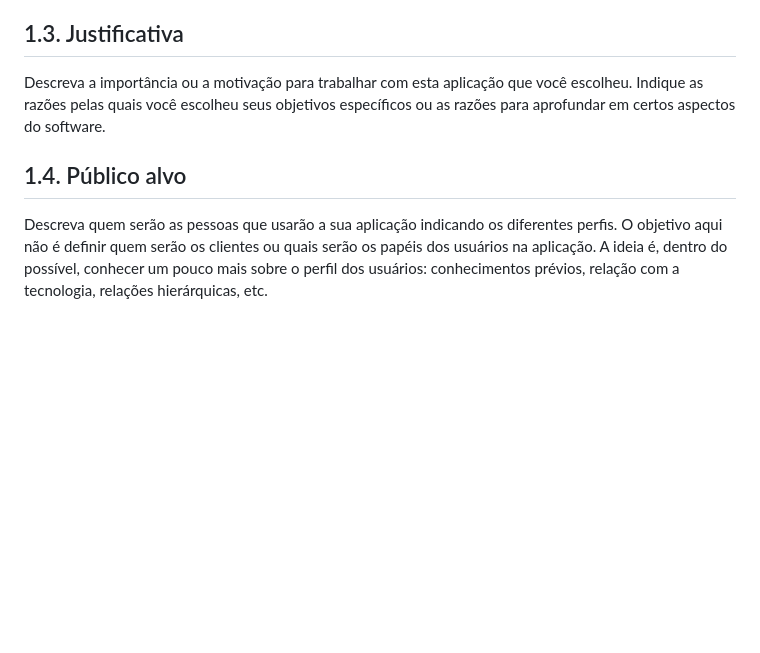
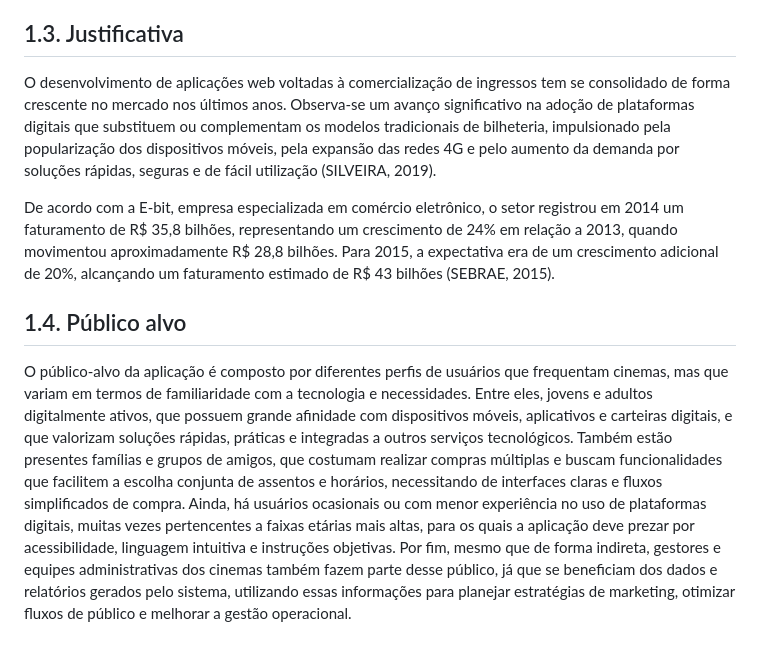
Before and after one commit to ICEI-PUC-Minas-PMV-SI/pmv-si-2025-2-pe3-t1-pmv-si-2025-2-pe3-t1-biblioteca, a Markdown page: docs/introducao.md, the part around the change. Drawn GitHub-style; blank space fills up the shorter version.

Commit message:
Adicionando justificativa e público-alvo

```diff
--- a/docs/introducao.md
+++ b/docs/introducao.md
@@ -23,8 +23,10 @@ Desenvolver uma aplicação para venda de ingressos de cinema que seja simples,
 
 ## 1.3. Justificativa
 
-Descreva a importância ou a motivação para trabalhar com esta aplicação que você escolheu. Indique as razões pelas quais você escolheu seus objetivos específicos ou as razões para aprofundar em certos aspectos do software.
+O desenvolvimento de aplicações web voltadas à comercialização de ingressos tem se consolidado de forma crescente no mercado nos últimos anos. Observa-se um avanço significativo na adoção de plataformas digitais que substituem ou complementam os modelos tradicionais de bilheteria, impulsionado pela popularização dos dispositivos móveis, pela expansão das redes 4G e pelo aumento da demanda por soluções rápidas, seguras e de fácil utilização (SILVEIRA, 2019).
+
+De acordo com a E-bit, empresa especializada em comércio eletrônico, o setor registrou em 2014 um faturamento de R$ 35,8 bilhões, representando um crescimento de 24% em relação a 2013, quando movimentou aproximadamente R$ 28,8 bilhões. Para 2015, a expectativa era de um crescimento adicional de 20%, alcançando um faturamento estimado de R$ 43 bilhões (SEBRAE, 2015).
 
 ## 1.4. Público alvo
 
-Descreva quem serão as pessoas que usarão a sua aplicação indicando os diferentes perfis. O objetivo aqui não é definir quem serão os clientes ou quais serão os papéis dos usuários na aplicação. A ideia é, dentro do possível, conhecer um pouco mais sobre o perfil dos usuários: conhecimentos prévios, relação com a tecnologia, relações hierárquicas, etc.
+O público-alvo da aplicação é composto por diferentes perfis de usuários que frequentam cinemas, mas que variam em termos de familiaridade com a tecnologia e necessidades. Entre eles, jovens e adultos digitalmente ativos, que possuem grande afinidade com dispositivos móveis, aplicativos e carteiras digitais, e que valorizam soluções rápidas, práticas e integradas a outros serviços tecnológicos. Também estão presentes famílias e grupos de amigos, que costumam realizar compras múltiplas e buscam funcionalidades que facilitem a escolha conjunta de assentos e horários, necessitando de interfaces claras e fluxos simplificados de compra. Ainda, há usuários ocasionais ou com menor experiência no uso de plataformas digitais, muitas vezes pertencentes a faixas etárias mais altas, para os quais a aplicação deve prezar por acessibilidade, linguagem intuitiva e instruções objetivas. Por fim, mesmo que de forma indireta, gestores e equipes administrativas dos cinemas também fazem parte desse público, já que se beneficiam dos dados e relatórios gerados pelo sistema, utilizando essas informações para planejar estratégias de marketing, otimizar fluxos de público e melhorar a gestão operacional.
```
